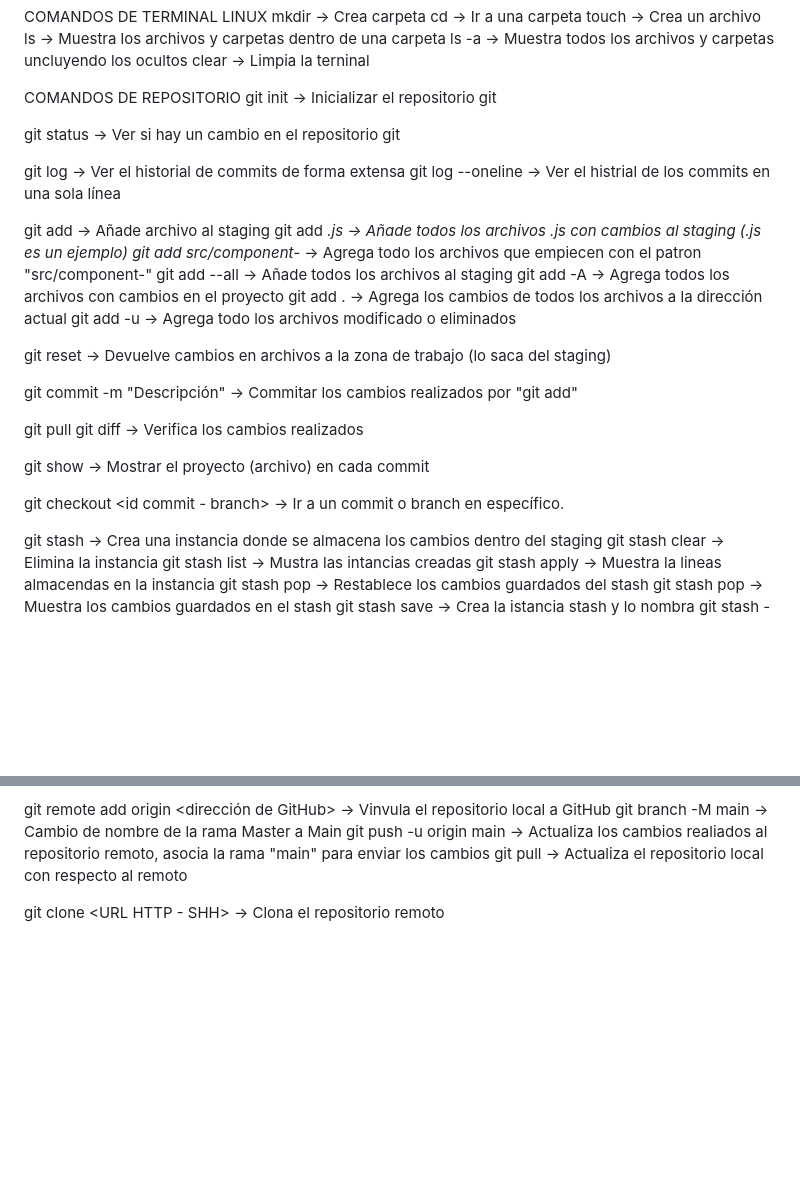
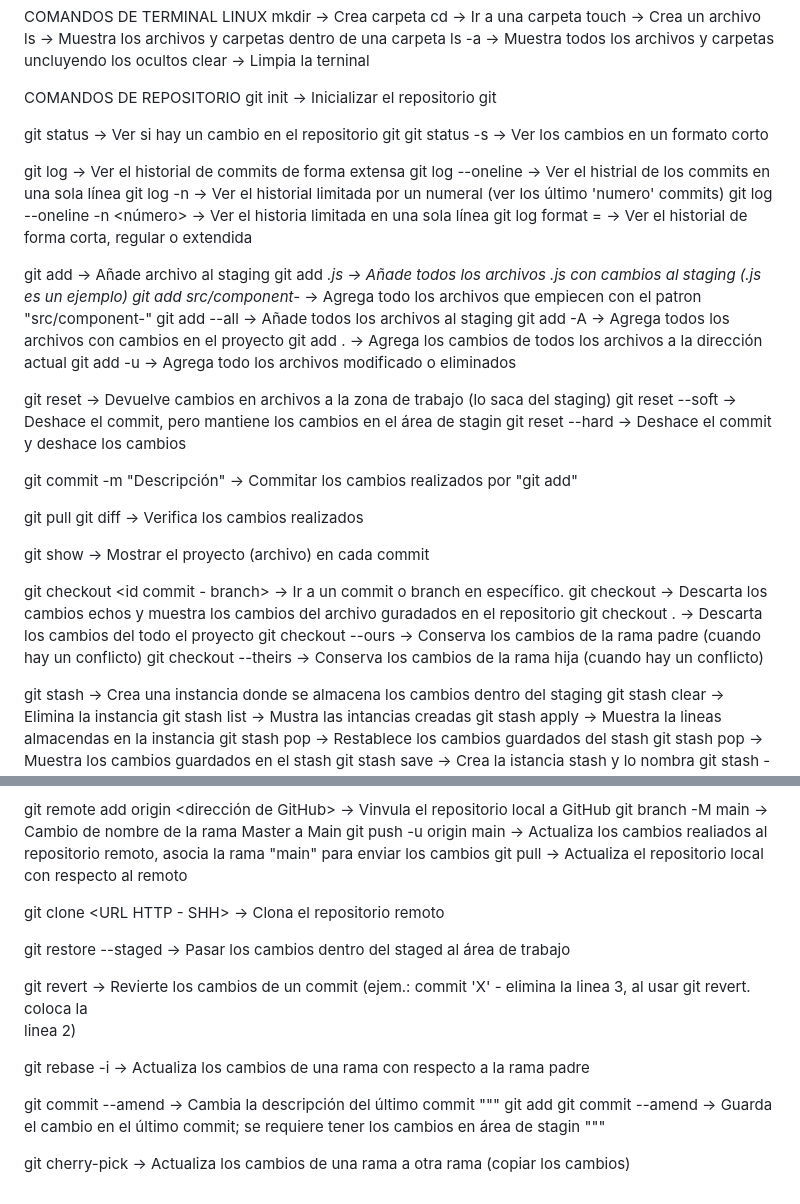
Before and after one commit to AdooRB/comandos_git, a Markdown page: commands.md, 2 parts joined by grey strips. Drawn GitHub-style; blank space fills up the shorter version.

Commit message:
actualiza los comandos de repositorio

```diff
--- a/commands.md
+++ b/commands.md
@@ -26,9 +26,13 @@ COMANDOS DE REPOSITORIO
 git init                        ->  Inicializar el repositorio git
 
 git status                      ->  Ver si hay un cambio en el repositorio git
+git status -s                   ->  Ver los cambios en un formato corto
 
 git log                         ->  Ver el historial de commits de forma extensa
     git log --oneline           ->  Ver el histrial de los commits en una sola línea
+    git log -n <numero>         ->  Ver el historial limitada por un numeral (ver los último 'numero' commits)
+    git log --oneline -n <número>   ->  Ver el historia limitada en una sola línea
+    git log format = <short-medium-full>    ->  Ver el historial de forma corta, regular o extendida
 
 git add <Nombre del archivo>    ->  Añade archivo al staging
     git add *.js                ->  Añade todos los archivos .js con cambios al staging (.js es un ejemplo)
@@ -39,6 +43,8 @@ git add <Nombre del archivo>    ->  Añade archivo al staging
     git add -u                  ->  Agrega todo los archivos modificado o eliminados
 
 git reset                       ->  Devuelve cambios en archivos a la zona de trabajo (lo saca del staging)
+    git reset --soft <hash del commit>  ->  Deshace el commit, pero mantiene los cambios en el área de stagin
+    git reset --hard <hash del commit>  ->  Deshace el commit y deshace los cambios
 
 git commit -m "Descripción"     ->  Commitar los cambios realizados por "git add"
 
@@ -47,7 +53,11 @@ git diff                        ->  Verifica los cambios realizados
 
 git show <id commit>            ->  Mostrar el proyecto (archivo) en cada commit
 
-git checkout <id commit - branch>   ->  Ir a un commit o branch en específico.
+git checkout <id commit - branch>               ->  Ir a un commit o branch en específico.
+    git checkout <nombre del archivo>           ->  Descarta los cambios echos y muestra los cambios del archivo guradados en el repositorio
+    git checkout .                              ->  Descarta los cambios del todo el proyecto
+    git checkout --ours <nombre del archivo>    ->  Conserva los cambios de la rama padre (cuando hay un conflicto)
+    git checkout --theirs <nombre del archivo>  ->  Conserva los cambios de la rama hija (cuando hay un conflicto)
 
 git stash                       ->  Crea una instancia donde se almacena los cambios dentro del staging
     git stash clear             ->  Elimina la instancia
@@ -70,3 +80,18 @@ git push -u origin main         ->  Actualiza los cambios realiados al repositor
 git pull                        ->  Actualiza el repositorio local con respecto al remoto
 
 git clone   <URL HTTP - SHH>    ->  Clona el repositorio remoto
+
+git restore --staged            ->  Pasar los cambios dentro del staged al área de trabajo
+
+git revert                      ->  Revierte los cambios de un commit (ejem.: commit 'X' - elimina la linea 3, al usar git revert. coloca la
+                                    linea 2)
+
+git rebase -i <nombre de la rama padre>   ->  Actualiza los cambios de una rama con respecto a la rama padre
+
+git commit --amend              ->  Cambia la descripción del último commit
+    """
+    git add <nombre del archivo>
+    git commit --amend          ->  Guarda el cambio en el último commit; se requiere tener los cambios en área de stagin
+    """
+
+git cherry-pick <hash del commit>   ->  Actualiza los cambios de una rama a otra rama (copiar los cambios)
```
